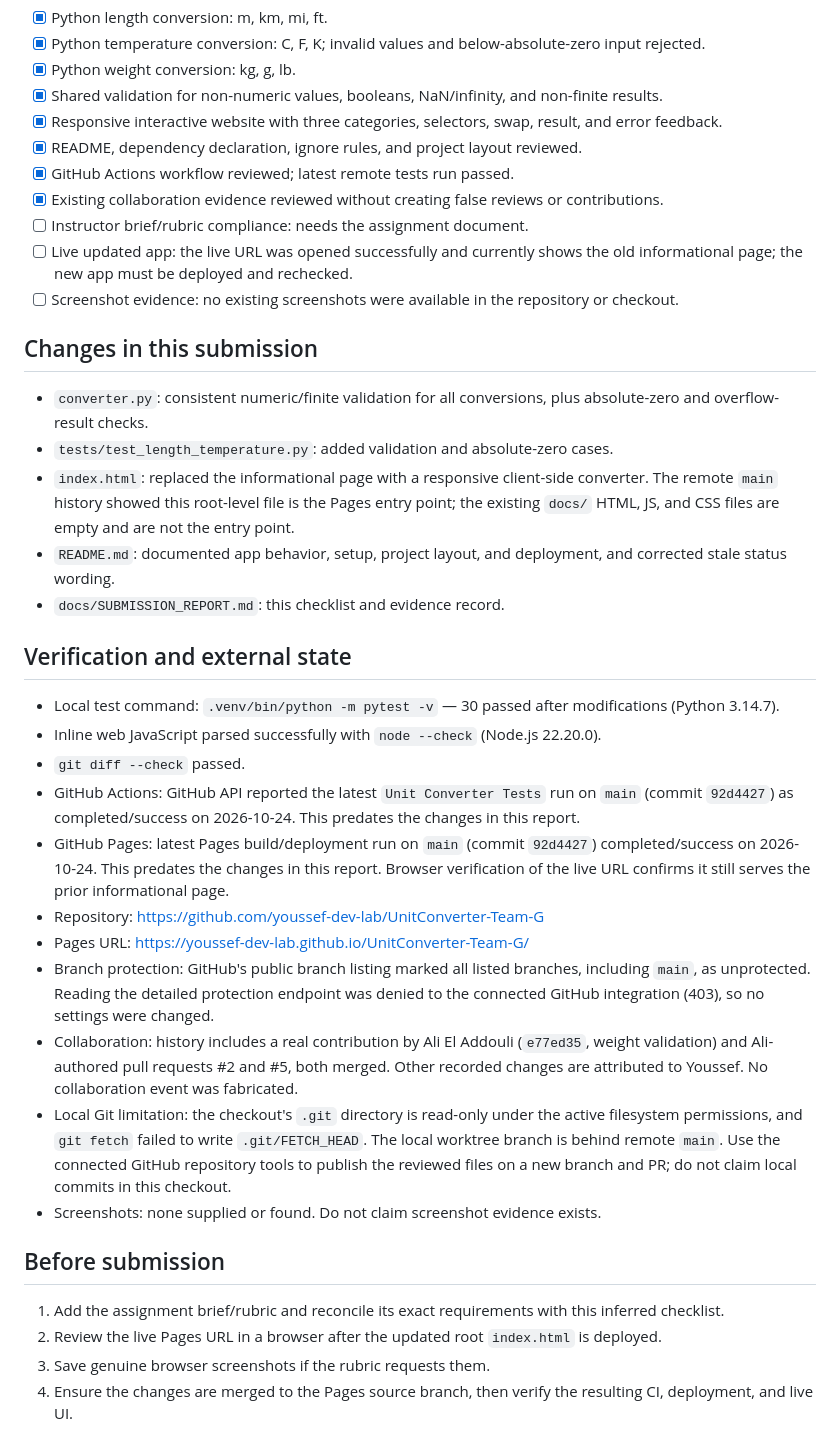
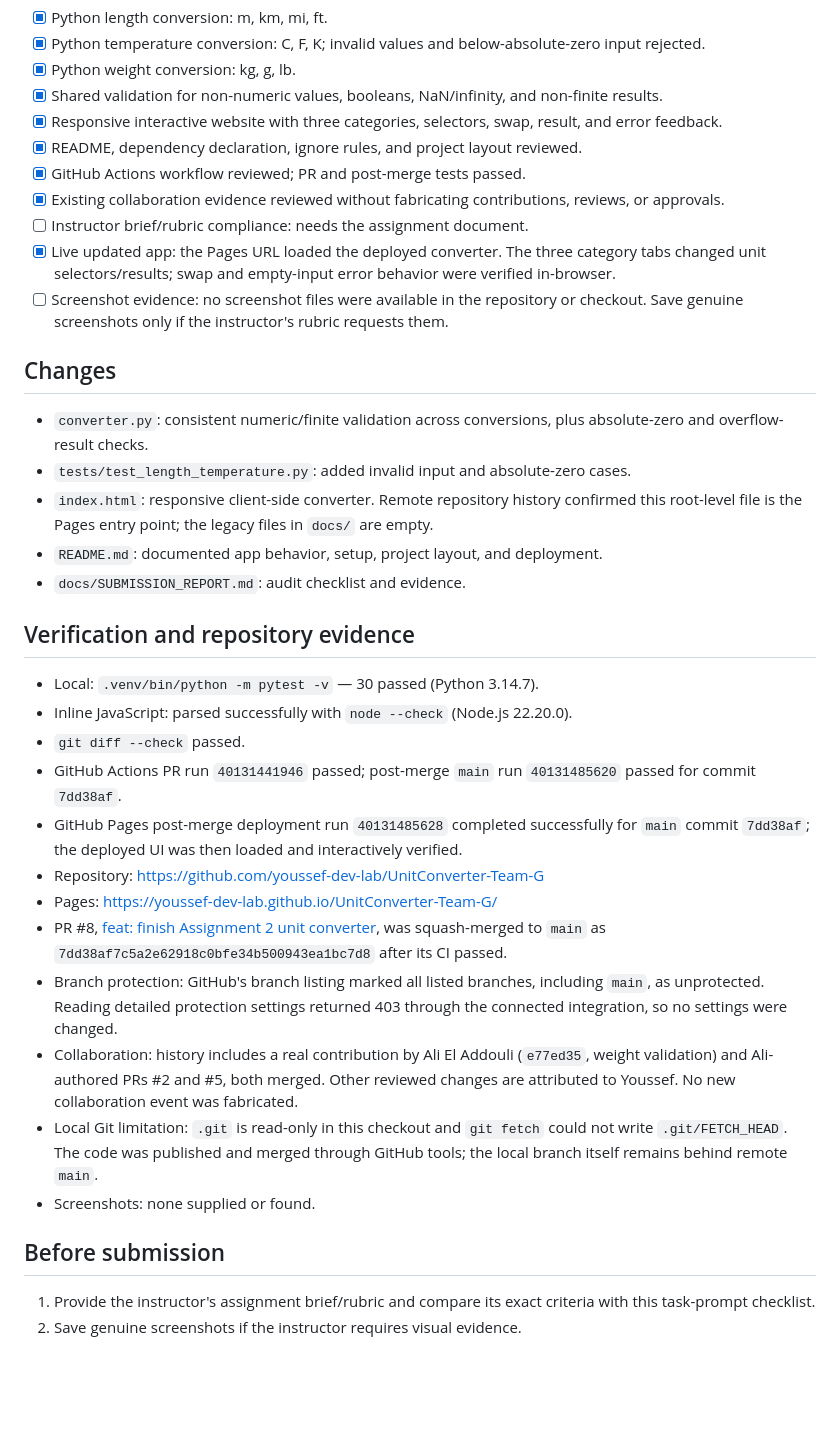
Before and after one commit to youssef-dev-lab/UnitConverter-Team-G, a Markdown page: docs/SUBMISSION_REPORT.md, the part around the change. Drawn GitHub-style; blank space fills up the shorter version.

Commit message:
docs: finalize assignment submission audit
docs: finalize assignment submission audit

```diff
--- a/docs/SUBMISSION_REPORT.md
+++ b/docs/SUBMISSION_REPORT.md
@@ -12,37 +12,36 @@ The assignment brief/rubric was not present anywhere in the repository at audit
 - [x] Shared validation for non-numeric values, booleans, NaN/infinity, and non-finite results.
 - [x] Responsive interactive website with three categories, selectors, swap, result, and error feedback.
 - [x] README, dependency declaration, ignore rules, and project layout reviewed.
-- [x] GitHub Actions workflow reviewed; latest remote tests run passed.
-- [x] Existing collaboration evidence reviewed without creating false reviews or contributions.
+- [x] GitHub Actions workflow reviewed; PR and post-merge tests passed.
+- [x] Existing collaboration evidence reviewed without fabricating contributions, reviews, or approvals.
 - [ ] Instructor brief/rubric compliance: needs the assignment document.
-- [ ] Live updated app: the live URL was opened successfully and currently shows the old informational page; the new app must be deployed and rechecked.
-- [ ] Screenshot evidence: no existing screenshots were available in the repository or checkout.
+- [x] Live updated app: the Pages URL loaded the deployed converter. The three category tabs changed unit selectors/results; swap and empty-input error behavior were verified in-browser.
+- [ ] Screenshot evidence: no screenshot files were available in the repository or checkout. Save genuine screenshots only if the instructor's rubric requests them.
 
-## Changes in this submission
+## Changes
 
-- `converter.py`: consistent numeric/finite validation for all conversions, plus absolute-zero and overflow-result checks.
-- `tests/test_length_temperature.py`: added validation and absolute-zero cases.
-- `index.html`: replaced the informational page with a responsive client-side converter. The remote `main` history showed this root-level file is the Pages entry point; the existing `docs/` HTML, JS, and CSS files are empty and are not the entry point.
-- `README.md`: documented app behavior, setup, project layout, and deployment, and corrected stale status wording.
-- `docs/SUBMISSION_REPORT.md`: this checklist and evidence record.
+- `converter.py`: consistent numeric/finite validation across conversions, plus absolute-zero and overflow-result checks.
+- `tests/test_length_temperature.py`: added invalid input and absolute-zero cases.
+- `index.html`: responsive client-side converter. Remote repository history confirmed this root-level file is the Pages entry point; the legacy files in `docs/` are empty.
+- `README.md`: documented app behavior, setup, project layout, and deployment.
+- `docs/SUBMISSION_REPORT.md`: audit checklist and evidence.
 
-## Verification and external state
+## Verification and repository evidence
 
-- Local test command: `.venv/bin/python -m pytest -v` — 30 passed after modifications (Python 3.14.7).
-- Inline web JavaScript parsed successfully with `node --check` (Node.js 22.20.0).
+- Local: `.venv/bin/python -m pytest -v` — 30 passed (Python 3.14.7).
+- Inline JavaScript: parsed successfully with `node --check` (Node.js 22.20.0).
 - `git diff --check` passed.
-- GitHub Actions: GitHub API reported the latest `Unit Converter Tests` run on `main` (commit `92d4427`) as completed/success on 2026-10-24. This predates the changes in this report.
-- GitHub Pages: latest Pages build/deployment run on `main` (commit `92d4427`) completed/success on 2026-10-24. This predates the changes in this report. Browser verification of the live URL confirms it still serves the prior informational page.
+- GitHub Actions PR run `40131441946` passed; post-merge `main` run `40131485620` passed for commit `7dd38af`.
+- GitHub Pages post-merge deployment run `40131485628` completed successfully for `main` commit `7dd38af`; the deployed UI was then loaded and interactively verified.
 - Repository: https://github.com/youssef-dev-lab/UnitConverter-Team-G
-- Pages URL: https://youssef-dev-lab.github.io/UnitConverter-Team-G/
-- Branch protection: GitHub's public branch listing marked all listed branches, including `main`, as unprotected. Reading the detailed protection endpoint was denied to the connected GitHub integration (403), so no settings were changed.
-- Collaboration: history includes a real contribution by Ali El Addouli (`e77ed35`, weight validation) and Ali-authored pull requests #2 and #5, both merged. Other recorded changes are attributed to Youssef. No collaboration event was fabricated.
-- Local Git limitation: the checkout's `.git` directory is read-only under the active filesystem permissions, and `git fetch` failed to write `.git/FETCH_HEAD`. The local worktree branch is behind remote `main`. Use the connected GitHub repository tools to publish the reviewed files on a new branch and PR; do not claim local commits in this checkout.
-- Screenshots: none supplied or found. Do not claim screenshot evidence exists.
+- Pages: https://youssef-dev-lab.github.io/UnitConverter-Team-G/
+- PR #8, [feat: finish Assignment 2 unit converter](https://github.com/youssef-dev-lab/UnitConverter-Team-G/pull/8), was squash-merged to `main` as `7dd38af7c5a2e62918c0bfe34b500943ea1bc7d8` after its CI passed.
+- Branch protection: GitHub's branch listing marked all listed branches, including `main`, as unprotected. Reading detailed protection settings returned 403 through the connected integration, so no settings were changed.
+- Collaboration: history includes a real contribution by Ali El Addouli (`e77ed35`, weight validation) and Ali-authored PRs #2 and #5, both merged. Other reviewed changes are attributed to Youssef. No new collaboration event was fabricated.
+- Local Git limitation: `.git` is read-only in this checkout and `git fetch` could not write `.git/FETCH_HEAD`. The code was published and merged through GitHub tools; the local branch itself remains behind remote `main`.
+- Screenshots: none supplied or found.
 
 ## Before submission
 
-1. Add the assignment brief/rubric and reconcile its exact requirements with this inferred checklist.
-2. Review the live Pages URL in a browser after the updated root `index.html` is deployed.
-3. Save genuine browser screenshots if the rubric requests them.
-4. Ensure the changes are merged to the Pages source branch, then verify the resulting CI, deployment, and live UI.
+1. Provide the instructor's assignment brief/rubric and compare its exact criteria with this task-prompt checklist.
+2. Save genuine screenshots if the instructor requires visual evidence.
```
